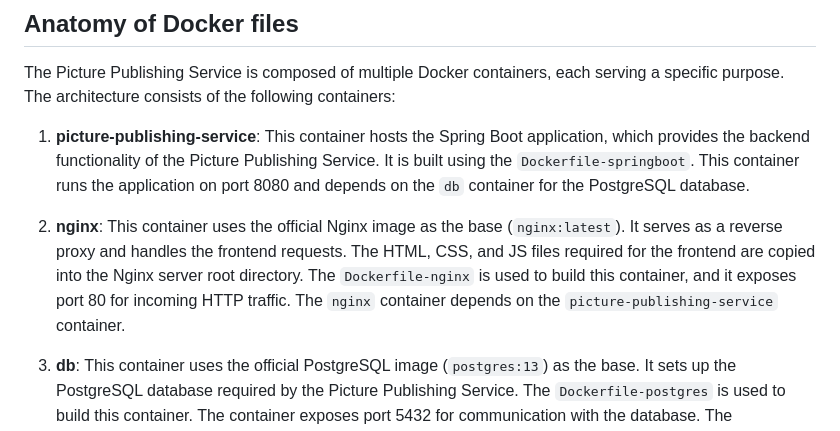
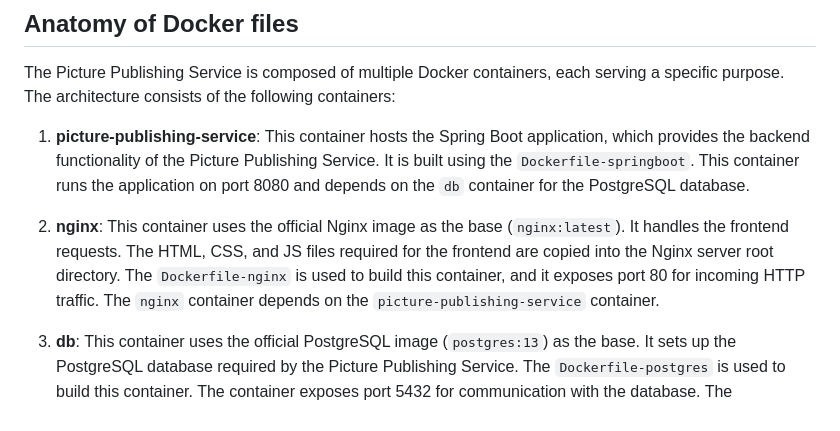
Before and after one commit to abdelrhmankadry/picture-publish-service, a Markdown page: README.md, the part around the change. GitHub-like rendering.

```diff
--- a/README.md
+++ b/README.md
@@ -152,7 +152,7 @@ The Picture Publishing Service is composed of multiple Docker containers, each s
 
 1. **picture-publishing-service**: This container hosts the Spring Boot application, which provides the backend functionality of the Picture Publishing Service. It is built using the `Dockerfile-springboot`. This container runs the application on port 8080 and depends on the `db` container for the PostgreSQL database.
 
-2. **nginx**: This container uses the official Nginx image as the base (`nginx:latest`). It serves as a reverse proxy and handles the frontend requests. The HTML, CSS, and JS files required for the frontend are copied into the Nginx server root directory. The `Dockerfile-nginx` is used to build this container, and it exposes port 80 for incoming HTTP traffic. The `nginx` container depends on the `picture-publishing-service` container.
+2. **nginx**: This container uses the official Nginx image as the base (`nginx:latest`). It  handles the frontend requests. The HTML, CSS, and JS files required for the frontend are copied into the Nginx server root directory. The `Dockerfile-nginx` is used to build this container, and it exposes port 80 for incoming HTTP traffic. The `nginx` container depends on the `picture-publishing-service` container.
 
 3. **db**: This container uses the official PostgreSQL image (`postgres:13`) as the base. It sets up the PostgreSQL database required by the Picture Publishing Service. The `Dockerfile-postgres` is used to build this container. The container exposes port 5432 for communication with the database. The environment variables `POSTGRES_USER`, `POSTGRES_PASSWORD`, and `POSTGRES_DB` are configured to define the database credentials and name.
 
```
